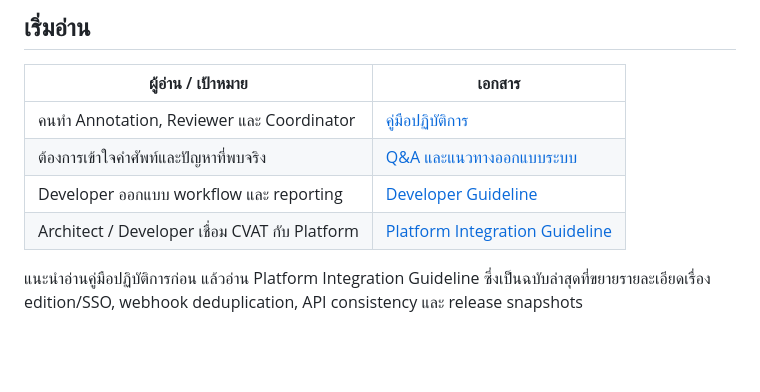
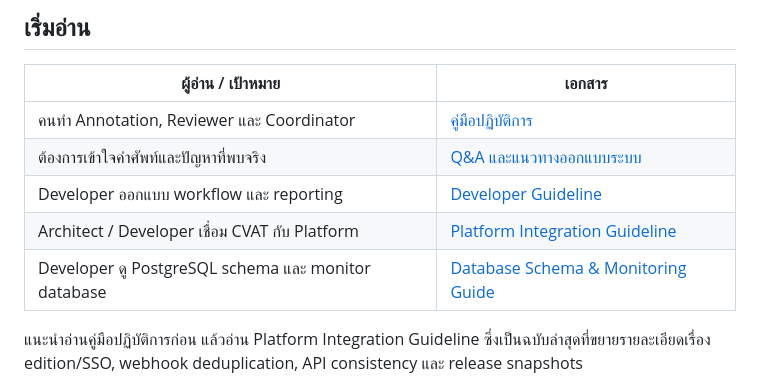
Before and after one commit to Overdamp/cvat-workflow-guide, a Markdown page: README.md, the part around the change. GitHub-like rendering; blank space fills up the shorter version.

Commit message:
Add CVAT database schema and monitoring guide

```diff
--- a/README.md
+++ b/README.md
@@ -12,6 +12,7 @@
 | ต้องการเข้าใจคำศัพท์และปัญหาที่พบจริง | [Q&A และแนวทางออกแบบระบบ](docs/CVAT-QA-WORKFLOW-SYSTEM-DESIGN-TH.md) |
 | Developer ออกแบบ workflow และ reporting | [Developer Guideline](docs/CVAT-DEVELOPER-GUIDELINE-WORKFLOW-TH.md) |
 | Architect / Developer เชื่อม CVAT กับ Platform | [Platform Integration Guideline](docs/CVAT-PLATFORM-INTEGRATION-GUIDELINE-TH.md) |
+| Developer ดู PostgreSQL schema และ monitor database | [Database Schema & Monitoring Guide](docs/CVAT-DATABASE-SCHEMA-MONITORING-GUIDE-TH.md) |
 
 แนะนำอ่านคู่มือปฏิบัติการก่อน แล้วอ่าน Platform Integration Guideline ซึ่งเป็นฉบับล่าสุดที่ขยายรายละเอียดเรื่อง edition/SSO, webhook deduplication, API consistency และ release snapshots
 
```
Also changed, not shown: docs/CVAT-DATABASE-SCHEMA-MONITORING-GUIDE-TH.md (added, +335 -0 lines).
